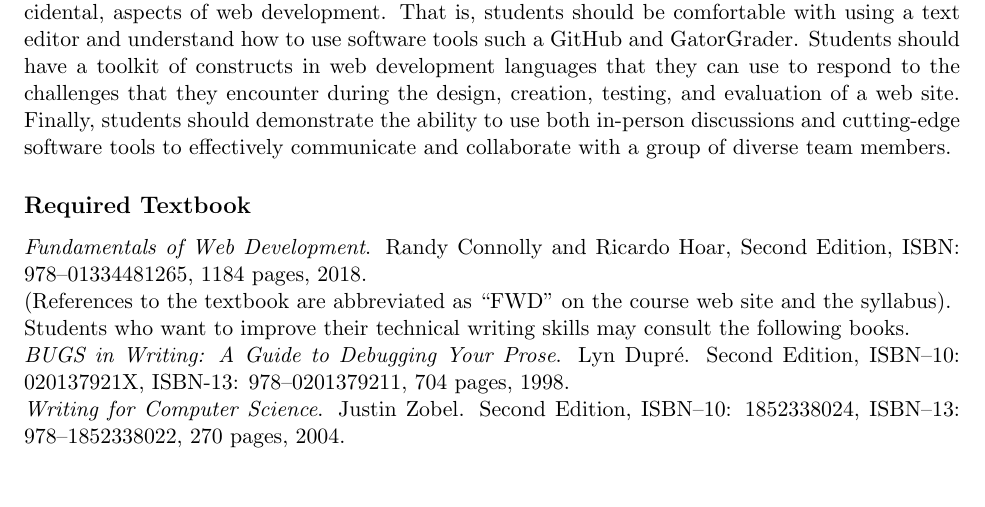
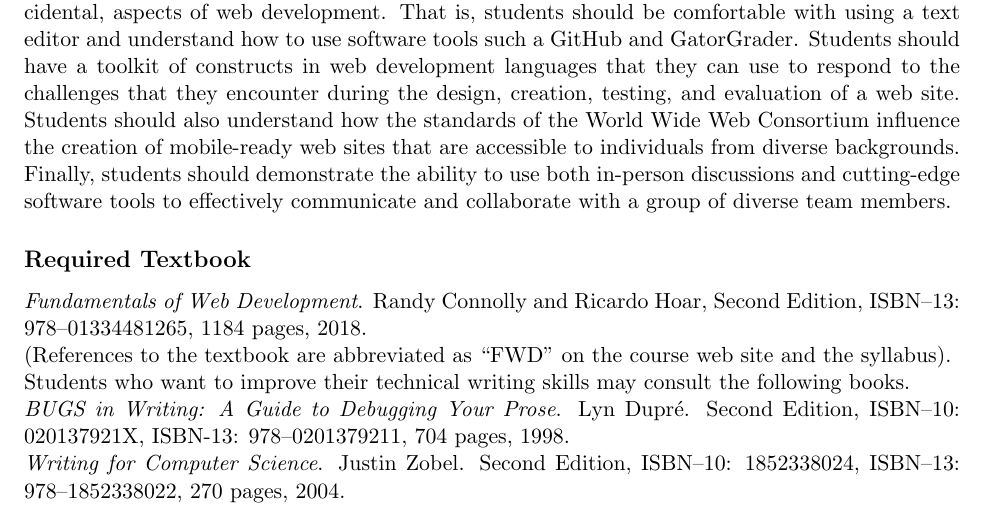
Before and after one commit to Allegheny-Computer-Science-103-S2018/cs103-S2018-syllabus, a LaTeX document (cs103S2018_syllabus.tex): part of page 2 of 5, cut so that both start at the same text, the shorter picture padded with empty space. Compiled offline with pdfLaTeX.

Commit message:
Adding more content to the Performance Objectives.

```diff
--- a/cs103S2018_syllabus.tex
+++ b/cs103S2018_syllabus.tex
@@ -147,14 +147,15 @@ used for web development and an ever-deepening knowledge of topics like responsi
 able to handle many of the important, yet accidental, aspects of web development. That is, students should be
 comfortable with using a text editor and understand how to use software tools such a GitHub and GatorGrader. Students
 should have a toolkit of constructs in web development languages that they can use to respond to the challenges that
-they encounter during the design, creation, testing, and evaluation of a web site. Finally, students should demonstrate
-the ability to use both in-person discussions and cutting-edge software tools to effectively communicate and collaborate
-with a group of diverse team members.
+they encounter during the design, creation, testing, and evaluation of a web site. Students should also understand how
+the standards of the World Wide Web Consortium influence the creation of mobile-ready web sites that are accessible to
+individuals from diverse backgrounds. Finally, students should demonstrate the ability to use both in-person discussions
+and cutting-edge software tools to effectively communicate and collaborate with a group of diverse team members.
 
 \subsection*{Required Textbook}
 
 \noindent{\em Fundamentals of Web Development}. Randy Connolly and Ricardo Hoar,
-Second Edition, ISBN:\ 978--01334481265, 1184 pages, 2018. \\
+Second Edition, ISBN--13:\ 978--01334481265, 1184 pages, 2018. \\
 (References to the textbook are abbreviated as ``FWD'' on the course web site and the syllabus).
 
 \noindent
```
